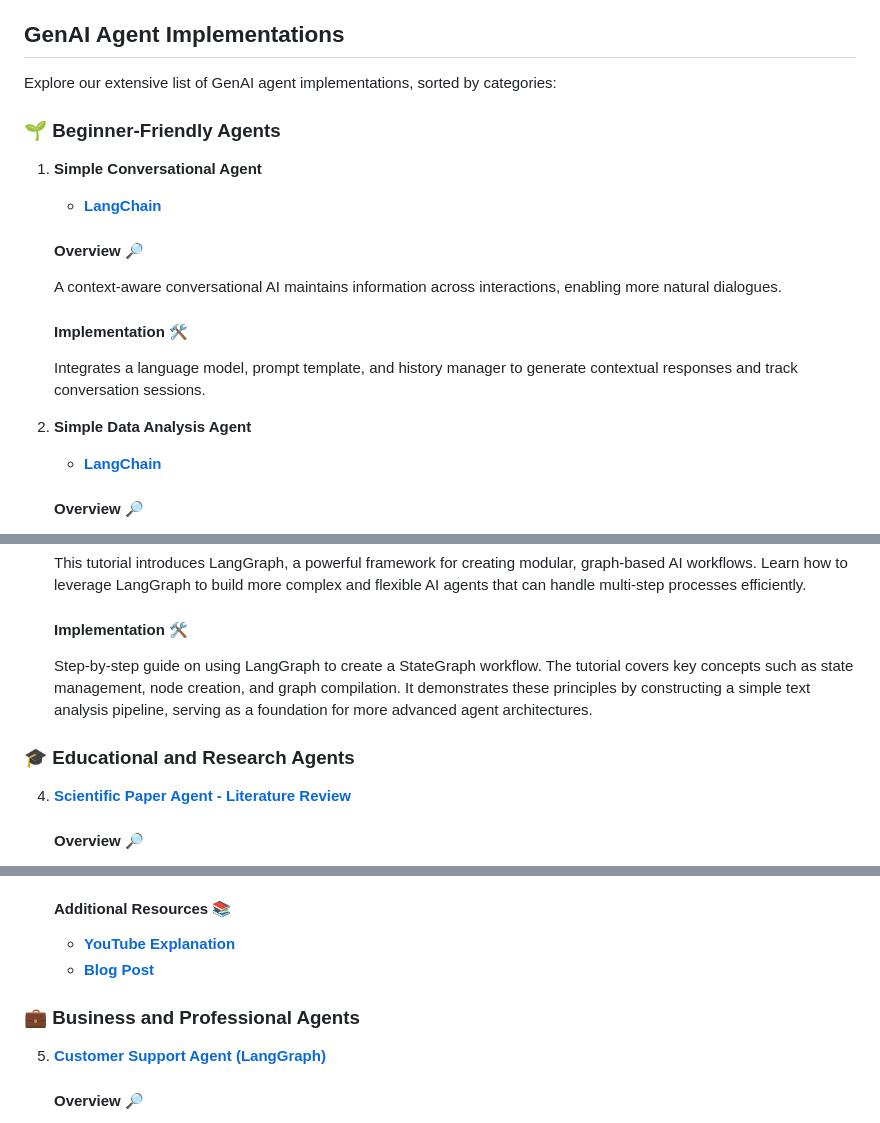
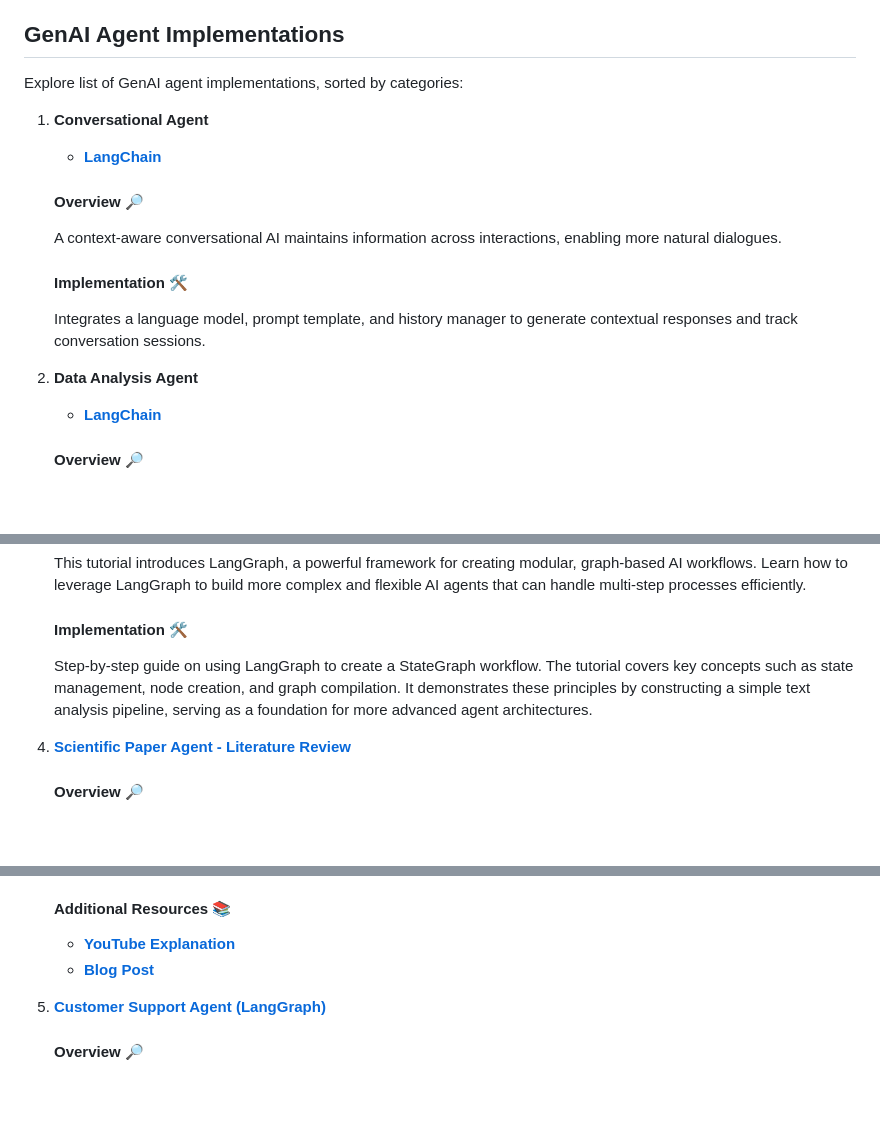
Before and after one commit to subodh556/Gen_AI, a Markdown page: GenAI_Agents/README.md, 3 parts joined by grey strips. Rendered like a GitHub page; blank space fills up the shorter version.

Commit message:
AI Agents

```diff
--- a/GenAI_Agents/README.md
+++ b/GenAI_Agents/README.md
@@ -10,11 +10,9 @@ Generative AI agents are at the forefront of artificial intelligence, revolution
 
 ## GenAI Agent Implementations
 
-Explore our extensive list of GenAI agent implementations, sorted by categories:
+Explore list of GenAI agent implementations, sorted by categories:
 
-### 🌱 Beginner-Friendly Agents
-
-1. **Simple Conversational Agent**
+1. **Conversational Agent**
 
    - **[LangChain](https://github.com/subodh556/Gen_AI/blob/main/GenAI_Agents/all_agents_tutorials/simple_conversational_agent.ipynb)**
 
@@ -25,7 +23,7 @@ Explore our extensive list of GenAI agent implementations, sorted by categories:
     #### Implementation 🛠️
     Integrates a language model, prompt template, and history manager to generate contextual responses and track conversation sessions.
 
-2. **Simple Data Analysis Agent**
+2. **Data Analysis Agent**
 
    - **[LangChain](https://github.com/subodh556/Gen_AI/blob/main/GenAI_Agents/all_agents_tutorials/simple_data_analysis_agent_notebook.ipynb)**
 
@@ -44,8 +42,6 @@ Explore our extensive list of GenAI agent implementations, sorted by categories:
    #### Implementation 🛠️
    Step-by-step guide on using LangGraph to create a StateGraph workflow. The tutorial covers key concepts such as state management, node creation, and graph compilation. It demonstrates these principles by constructing a simple text analysis pipeline, serving as a foundation for more advanced agent architectures.
 
-### 🎓 Educational and Research Agents
-
 4. **[Scientific Paper Agent - Literature Review](https://github.com/subodh556/Gen_AI/blob/main/GenAI_Agents/all_agents_tutorials/scientific_paper_agent_langgraph.ipynb)**
 
    #### Overview 🔎
@@ -57,9 +53,6 @@ Explore our extensive list of GenAI agent implementations, sorted by categories:
     #### Additional Resources 📚
     - **[YouTube Explanation](https://youtu.be/Bc4YtpHY6Ws)**
     - **[Blog Post](https://open.substack.com/pub/diamantai/p/nexus-ai-the-revolutionary-research?r=336pe4&utm_campaign=post&utm_medium=web&showWelcomeOnShare=false)**
-
-
-### 💼 Business and Professional Agents
 
 5. **[Customer Support Agent (LangGraph)](https://github.com/subodh556/Gen_AI/blob/main/GenAI_Agents/all_agents_tutorials/customer_support_agent_langgraph.ipynb)**
 
```
Also changed, not shown: other parts of GenAI_Agents/README.md (+0 -10 lines).
